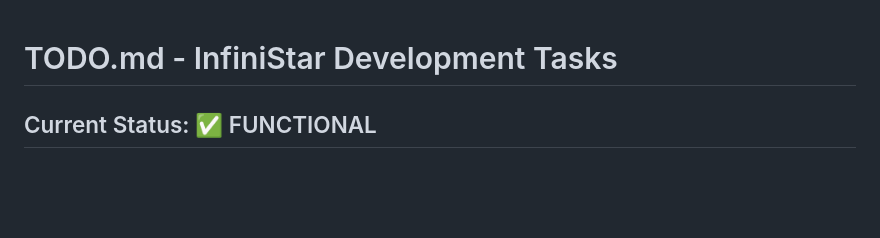
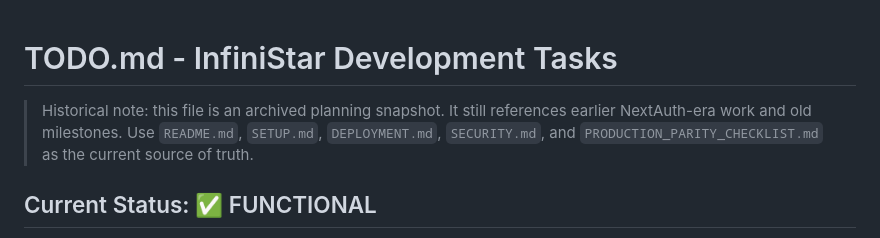
Before and after one commit to gr8monk3ys/InfiniStar, a Markdown page: TODO.md, the part around the change. GitHub-like rendering; blank space fills up the shorter version.

```diff
--- a/TODO.md
+++ b/TODO.md
@@ -1,4 +1,6 @@
 # TODO.md - InfiniStar Development Tasks
+
+> Historical note: this file is an archived planning snapshot. It still references earlier NextAuth-era work and old milestones. Use `README.md`, `SETUP.md`, `DEPLOYMENT.md`, `SECURITY.md`, and `PRODUCTION_PARITY_CHECKLIST.md` as the current source of truth.
 
 ## Current Status: ✅ FUNCTIONAL
 
```
Also changed, not shown: CLAUDE.md (+1 -1 lines), README.md (+4 -0 lines), docs/screenshots/home.png (added).
